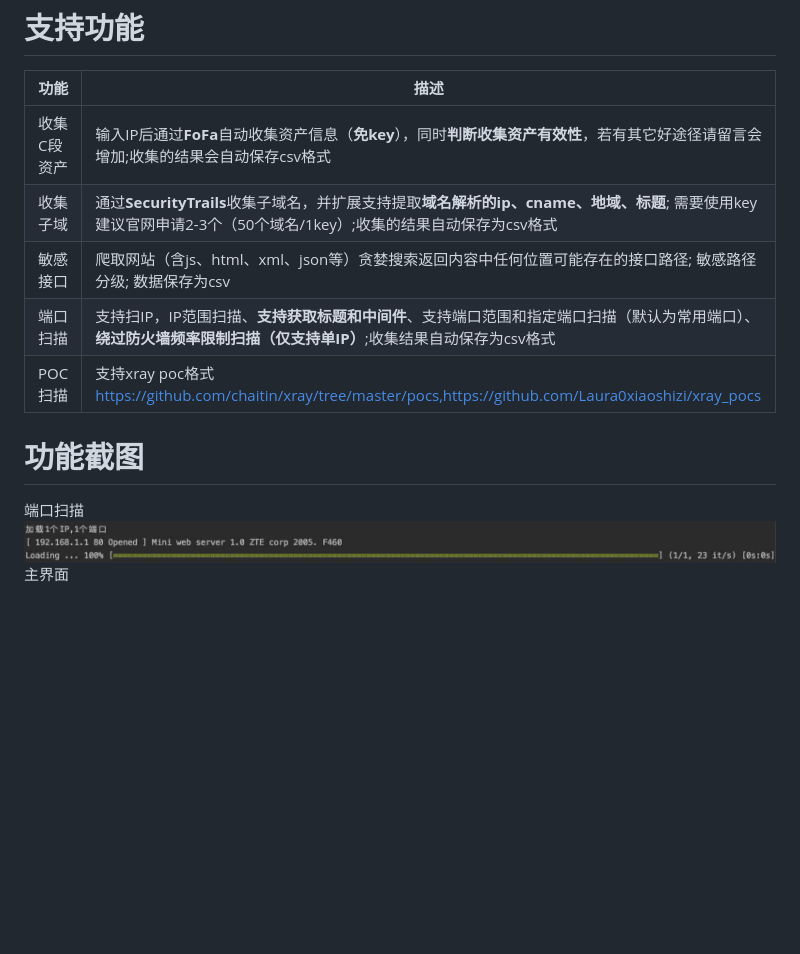
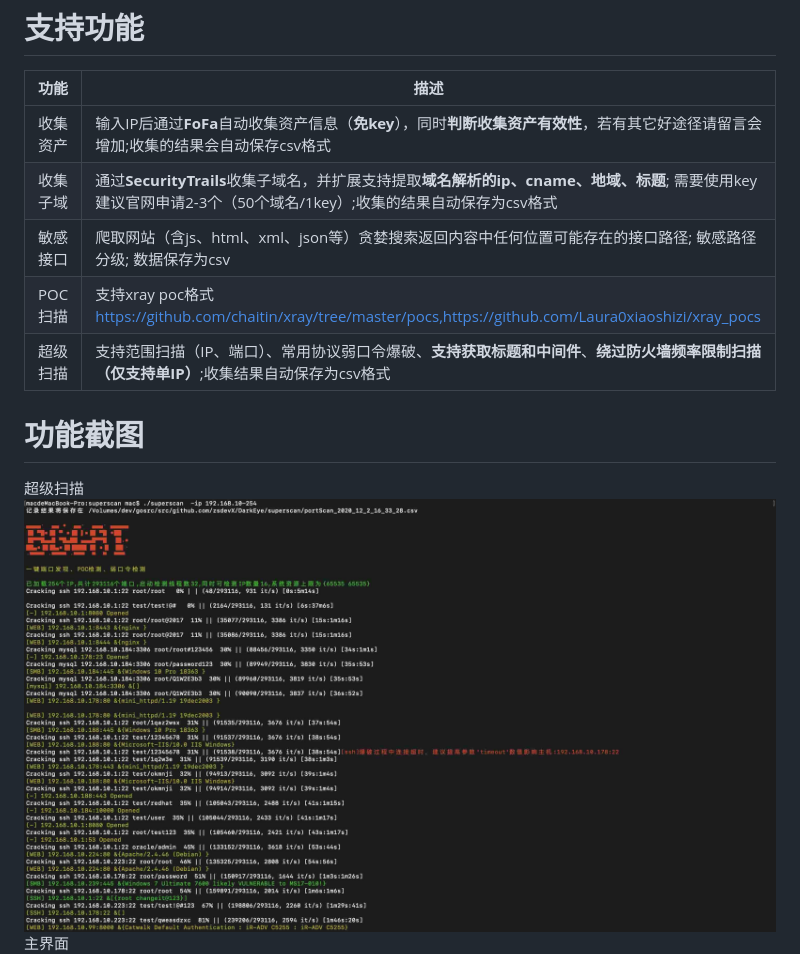
Before and after one commit to r4b3rt/DarkEye, a Markdown page: README.md, the part around the change. Drawn GitHub-style; pictures changed too: screenshot/portscan.jpg; blank space fills up the shorter version.

```diff
--- a/README.md
+++ b/README.md
@@ -21,16 +21,16 @@ TODO LIST
 ===
 |功能 |描述|
 |--------------------------|----------------|
-|收集C段资产 | 输入IP后通过**FoFa**自动收集资产信息（**免key**），同时**判断收集资产有效性**，若有其它好途径请留言会增加;收集的结果会自动保存csv格式|
+|收集资产 | 输入IP后通过**FoFa**自动收集资产信息（**免key**），同时**判断收集资产有效性**，若有其它好途径请留言会增加;收集的结果会自动保存csv格式|
 |收集子域 | 通过**SecurityTrails**收集子域名，并扩展支持提取**域名解析的ip、cname、地域、标题**; 需要使用key建议官网申请2-3个（50个域名/1key）;收集的结果自动保存为csv格式|
 |敏感接口 | 爬取网站（含js、html、xml、json等）贪婪搜索返回内容中任何位置可能存在的接口路径; 敏感路径分级; 数据保存为csv|
-|端口扫描 | 支持扫IP，IP范围扫描、**支持获取标题和中间件**、支持端口范围和指定端口扫描（默认为常用端口）、**绕过防火墙频率限制扫描（仅支持单IP）**;收集结果自动保存为csv格式|
 |POC扫描 | 支持xray poc格式 https://github.com/chaitin/xray/tree/master/pocs,https://github.com/Laura0xiaoshizi/xray_pocs|
+|超级扫描 | 支持范围扫描（IP、端口）、常用协议弱口令爆破、**支持获取标题和中间件**、**绕过防火墙频率限制扫描（仅支持单IP）**;收集结果自动保存为csv格式|
 
 
 功能截图
 ===
-端口扫描
+超级扫描
 ![avatar](screenshot/portscan.jpg)
 主界面
 ![avatar](screenshot/darkeye.jpg)
```
Also changed, not shown: 1 other file.
